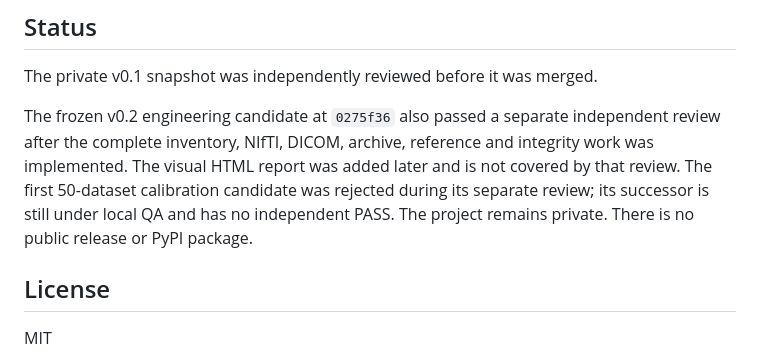
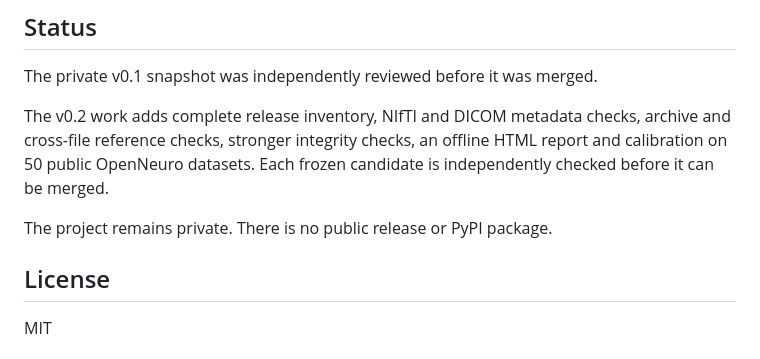
Before and after one commit to viranovskaya/neurodata-release-security-audit, a Markdown page: README.md, the part around the change. Rendered like a GitHub page.

Commit message:
clarify private review status

```diff
--- a/README.md
+++ b/README.md
@@ -184,13 +184,12 @@ EEG, MEG, iEEG, MRI and fMRI.
 
 The private v0.1 snapshot was independently reviewed before it was merged.
 
-The frozen v0.2 engineering candidate at `0275f36` also passed a separate
-independent review after the complete inventory, NIfTI, DICOM, archive, reference
-and integrity work was implemented. The visual HTML report was added later and is
-not covered by that review. The first 50-dataset calibration candidate was
-rejected during its separate review; its successor is still under local QA and
-has no independent PASS. The project remains private. There is no public release
-or PyPI package.
+The v0.2 work adds complete release inventory, NIfTI and DICOM metadata checks,
+archive and cross-file reference checks, stronger integrity checks, an offline
+HTML report and calibration on 50 public OpenNeuro datasets. Each frozen
+candidate is independently checked before it can be merged.
+
+The project remains private. There is no public release or PyPI package.
 
 ## License
 
```
Also changed, not shown: docs/public_50_dataset_calibration.md (+3 -2 lines).
